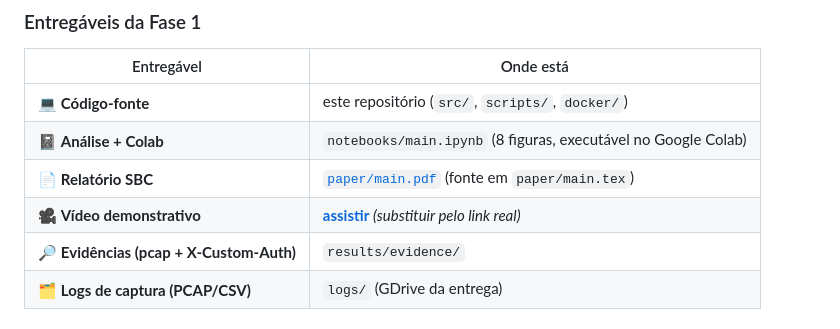
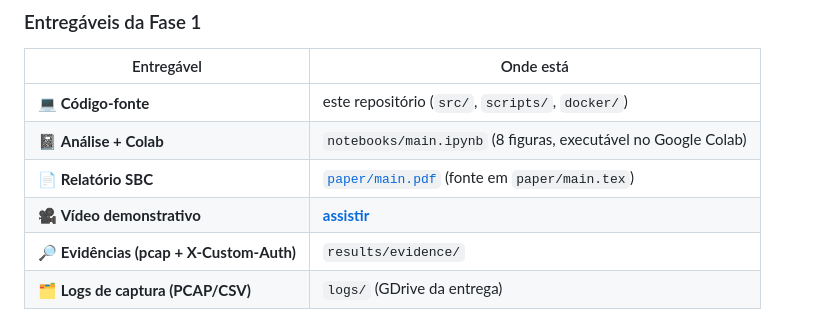
Before and after one commit to Anth0nYM/redes-de-computadores-dccmapi, a Markdown page: README.md, the part around the change. GitHub-like rendering.

Commit message:
fix(readme): update video link placeholder in deliverables section

```diff
--- a/README.md
+++ b/README.md
@@ -43,7 +43,7 @@ ainda não foi iniciada.
 | 💻 **Código-fonte** | este repositório (`src/`, `scripts/`, `docker/`) |
 | 📓 **Análise + Colab** | `notebooks/main.ipynb` (8 figuras, executável no Google Colab) |
 | 📄 **Relatório SBC** | [`paper/main.pdf`](paper/main.pdf) (fonte em `paper/main.tex`) |
-| 🎥 **Vídeo demonstrativo** | **[assistir](https://drive.google.com/<inserir-link-do-video>)** *(substituir pelo link real)* |
+| 🎥 **Vídeo demonstrativo** | **[assistir](https://drive.google.com/<inserir-link-do-video>)**|
 | 🔎 **Evidências (pcap + X-Custom-Auth)** | `results/evidence/` |
 | 🗂️ **Logs de captura (PCAP/CSV)** | `logs/` (GDrive da entrega) |
 
```
